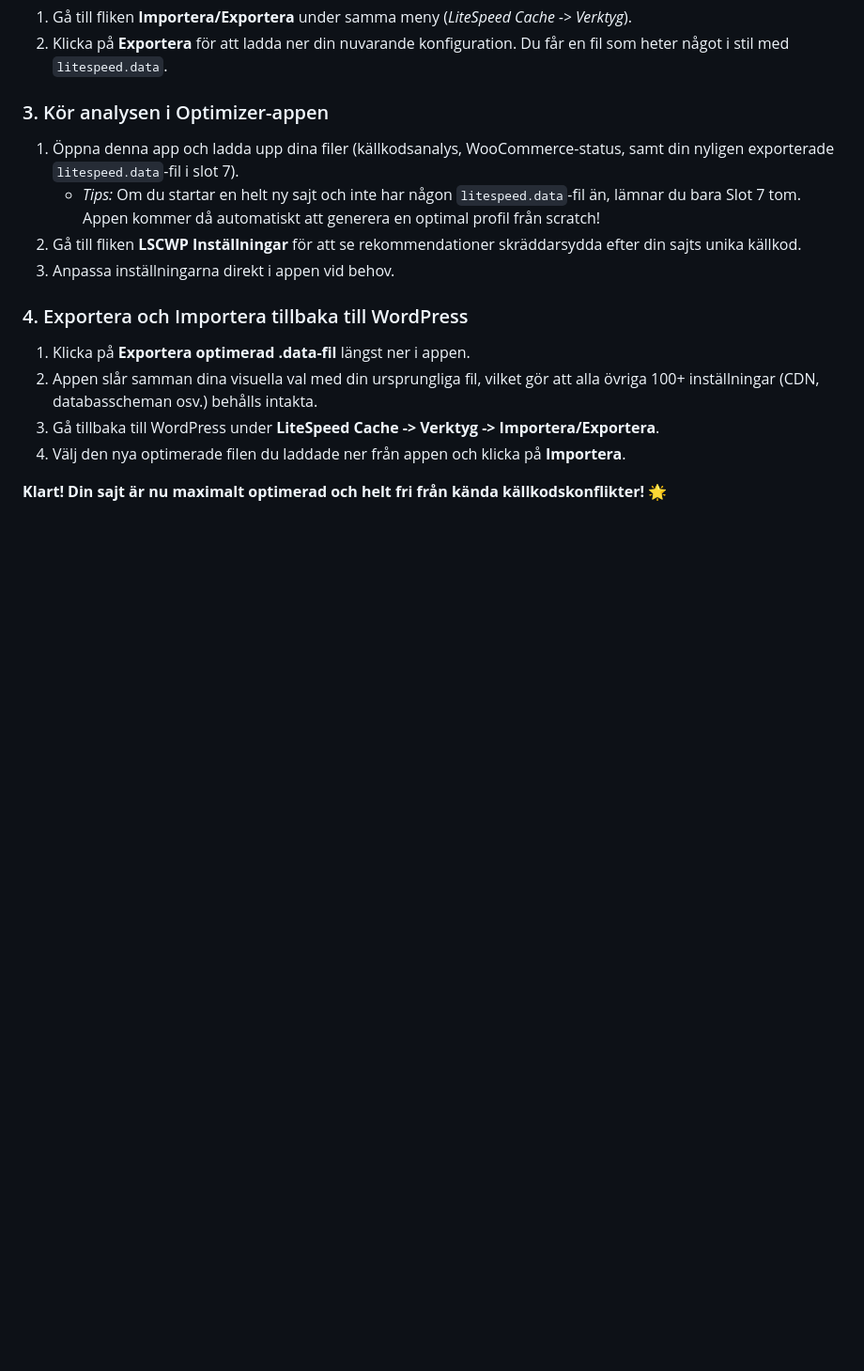
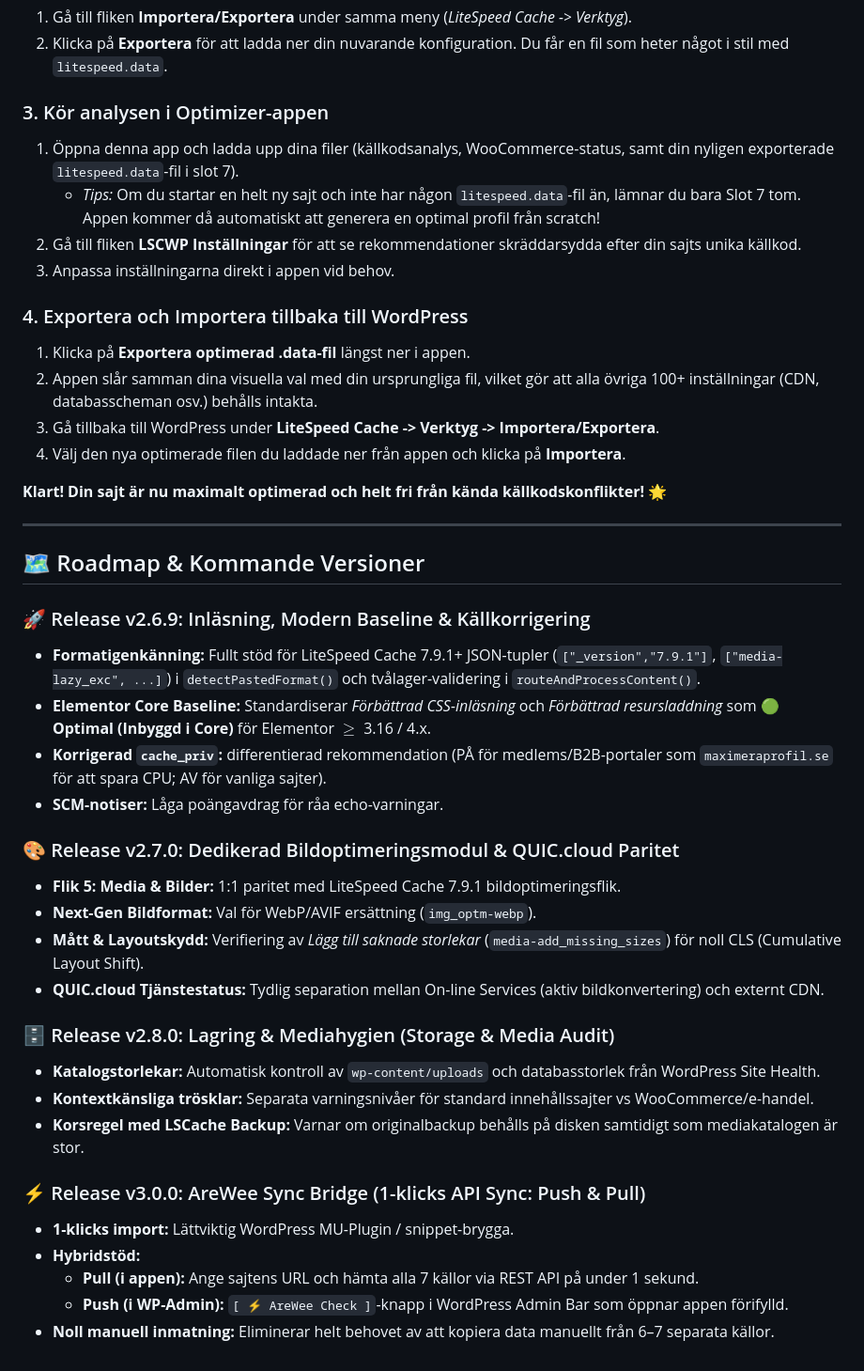
Before and after one commit to Arewee/litespeed-wp-optimizer-, a Markdown page: README.md, the part around the change. Shown at 94% size. Rendered like a GitHub page; blank space fills up the shorter version.

Commit message:
docs: add roadmap and upcoming release milestones (v2.6.9, v2.7.0, v2.8.0, v3.0.0)

```diff
--- a/README.md
+++ b/README.md
@@ -41,3 +41,31 @@ Innan du gör något annat, applicera en av LiteSpeeds officiella presets för a
 4. Välj den nya optimerade filen du laddade ner från appen och klicka på **Importera**.
 
 **Klart! Din sajt är nu maximalt optimerad och helt fri från kända källkodskonflikter!** 🌟
+
+---
+
+## 🗺️ Roadmap & Kommande Versioner
+
+### 🚀 Release v2.6.9: Inläsning, Modern Baseline & Källkorrigering
+- **Formatigenkänning:** Fullt stöd för LiteSpeed Cache 7.9.1+ JSON-tupler (`["_version","7.9.1"]`, `["media-lazy_exc", ...]`) i `detectPastedFormat()` och tvålager-validering i `routeAndProcessContent()`.
+- **Elementor Core Baseline:** Standardiserar *Förbättrad CSS-inläsning* och *Förbättrad resursladdning* som **🟢 Optimal (Inbyggd i Core)** för Elementor $\ge$ 3.16 / 4.x.
+- **Korrigerad `cache_priv`:** differentierad rekommendation (PÅ för medlems/B2B-portaler som `maximeraprofil.se` för att spara CPU; AV för vanliga sajter).
+- **SCM-notiser:** Låga poängavdrag för råa echo-varningar.
+
+### 🎨 Release v2.7.0: Dedikerad Bildoptimeringsmodul & QUIC.cloud Paritet
+- **Flik 5: Media & Bilder:** 1:1 paritet med LiteSpeed Cache 7.9.1 bildoptimeringsflik.
+- **Next-Gen Bildformat:** Val för WebP/AVIF ersättning (`img_optm-webp`).
+- **Mått & Layoutskydd:** Verifiering av *Lägg till saknade storlekar* (`media-add_missing_sizes`) för noll CLS (Cumulative Layout Shift).
+- **QUIC.cloud Tjänstestatus:** Tydlig separation mellan On-line Services (aktiv bildkonvertering) och externt CDN.
+
+### 🗄️ Release v2.8.0: Lagring & Mediahygien (Storage & Media Audit)
+- **Katalogstorlekar:** Automatisk kontroll av `wp-content/uploads` och databasstorlek från WordPress Site Health.
+- **Kontextkänsliga trösklar:** Separata varningsnivåer för standard innehållssajter vs WooCommerce/e-handel.
+- **Korsregel med LSCache Backup:** Varnar om originalbackup behålls på disken samtidigt som mediakatalogen är stor.
+
+### ⚡ Release v3.0.0: AreWee Sync Bridge (1-klicks API Sync: Push & Pull)
+- **1-klicks import:** Lättviktig WordPress MU-Plugin / snippet-brygga.
+- **Hybridstöd:**
+  - **Pull (i appen):** Ange sajtens URL och hämta alla 7 källor via REST API på under 1 sekund.
+  - **Push (i WP-Admin):** `[ ⚡ AreWee Check ]`-knapp i WordPress Admin Bar som öppnar appen förifylld.
+- **Noll manuell inmatning:** Eliminerar helt behovet av att kopiera data manuellt från 6–7 separata källor.
```
